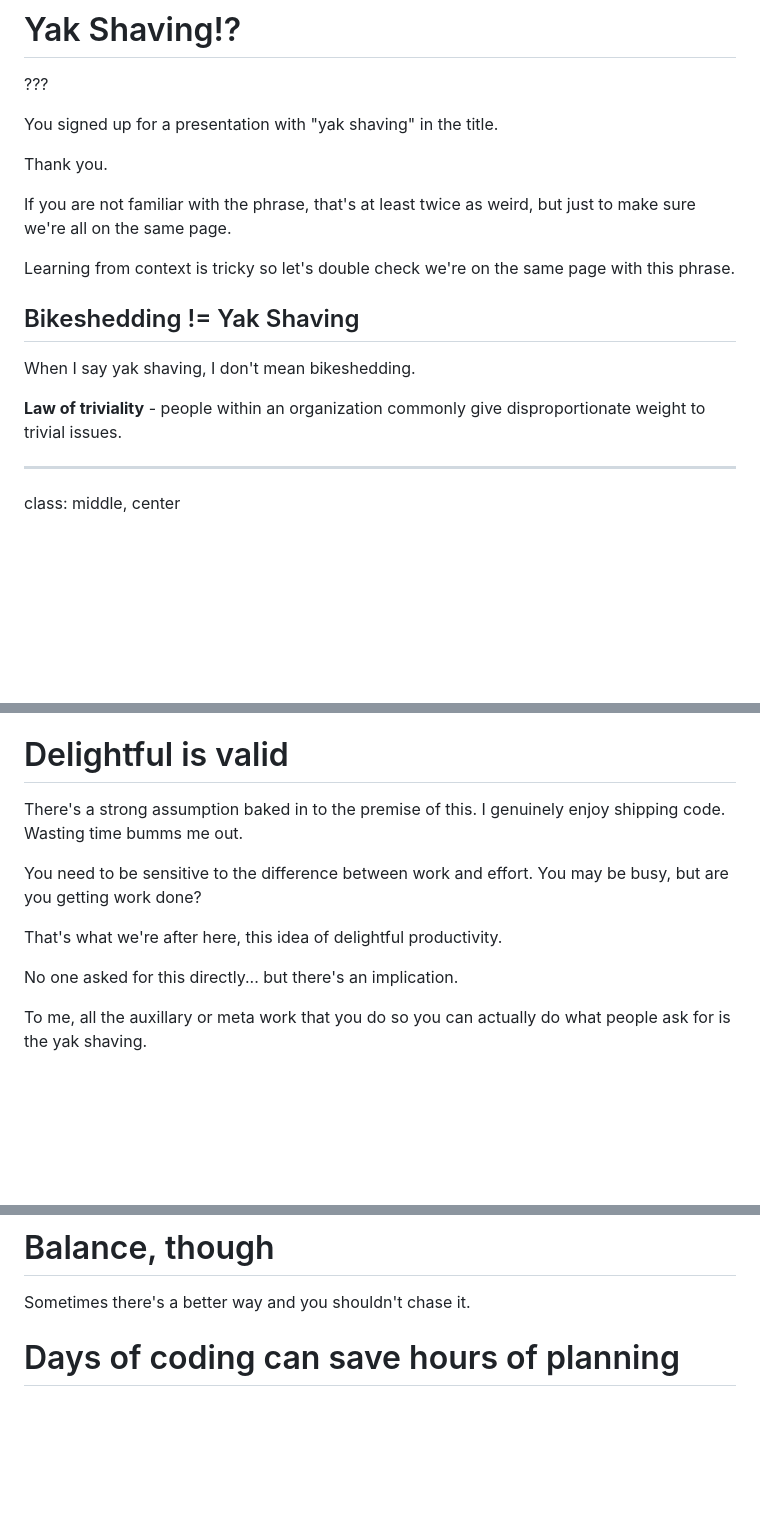
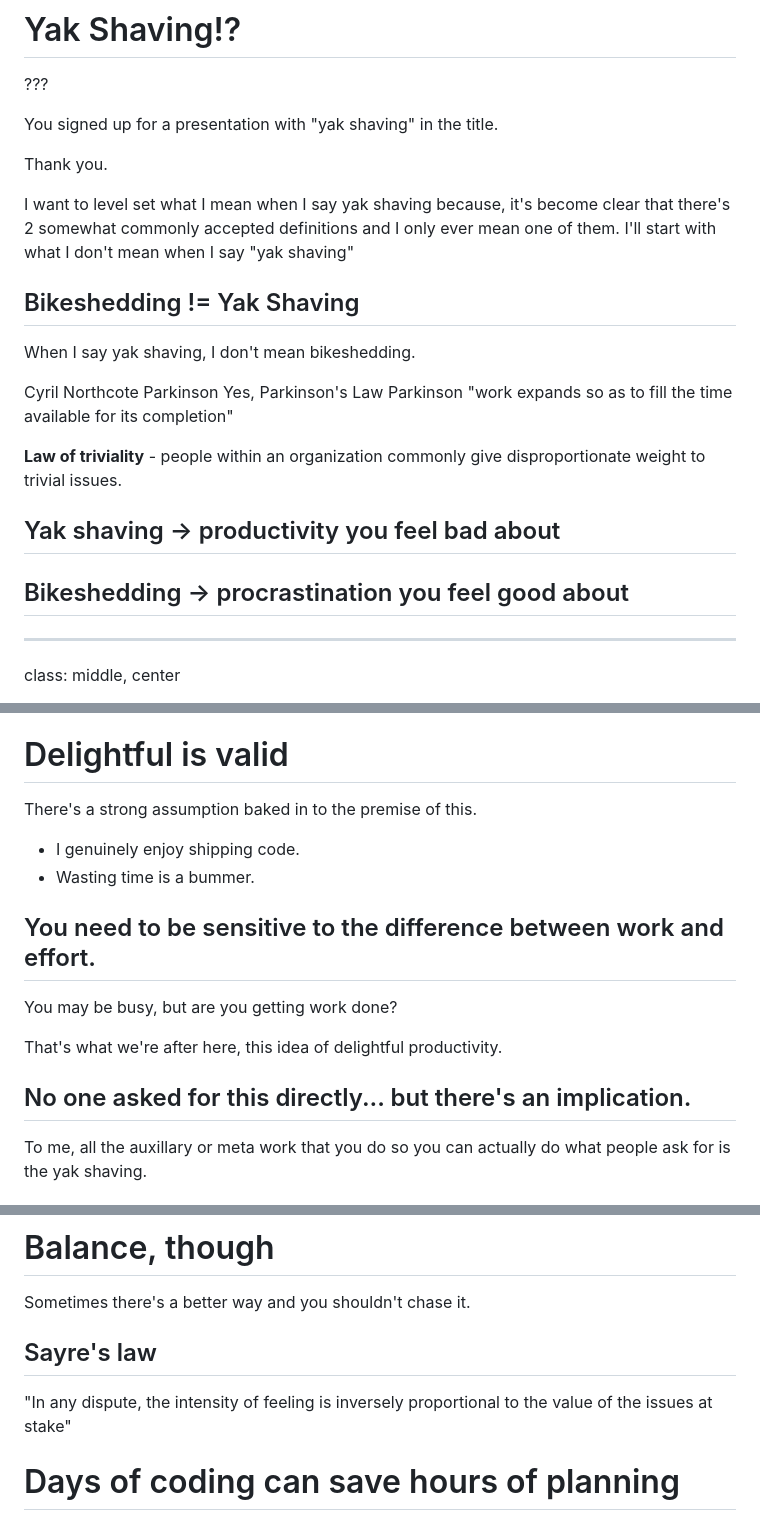
Before and after one commit to RyanParsley/well-groomed-yak, a Markdown page: slides.md, 3 parts joined by grey strips. GitHub-like rendering; blank space fills up the shorter version.

Commit message:
moar eponymous laws

```diff
--- a/slides.md
+++ b/slides.md
@@ -25,15 +25,20 @@ You signed up for a presentation with "yak shaving" in the title.
 
 Thank you.
 
-If you are not familiar with the phrase, that's at least twice as weird, but just to make sure we're all on the same page.
-
-Learning from context is tricky so let's double check we're on the same page with this phrase.
+I want to level set what I mean when I say yak shaving because, it's become clear that there's 2 somewhat commonly accepted definitions and I only ever mean one of them. I'll start with what I don't mean when I say "yak shaving"
 
 ## Bikeshedding != Yak Shaving
 
 When I say yak shaving, I don't mean bikeshedding.
 
+Cyril Northcote Parkinson Yes, Parkinson's Law Parkinson
+"work expands so as to fill the time available for its completion"
+
 **Law of triviality** - people within an organization commonly give disproportionate weight to trivial issues.
+
+## Yak shaving -> productivity you feel bad about
+
+## Bikeshedding -> procrastination you feel good about
 
 ---
 
@@ -57,13 +62,18 @@ It's now always _critical_ to yak shave, but it can make the bigger task easier,
 
 # Delightful is valid
 
-There's a strong assumption baked in to the premise of this. I genuinely enjoy shipping code. Wasting time bumms me out.
+There's a strong assumption baked in to the premise of this.
 
-You need to be sensitive to the difference between work and effort. You may be busy, but are you getting work done?
+- I genuinely enjoy shipping code.
+- Wasting time is a bummer.
+
+## You need to be sensitive to the difference between work and effort.
+
+You may be busy, but are you getting work done?
 
 That's what we're after here, this idea of delightful productivity.
 
-No one asked for this directly... but there's an implication.
+## No one asked for this directly... but there's an implication.
 
 To me, all the auxillary or meta work that you do so you can actually do what people ask for is the yak shaving.
 
@@ -256,6 +266,10 @@ background-size: 450px auto
 # Balance, though
 
 Sometimes there's a better way and you shouldn't chase it.
+
+## Sayre's law
+
+"In any dispute, the intensity of feeling is inversely proportional to the value of the issues at stake"
 
 # Days of coding can save hours of planning
 
```
Also changed, not shown: other parts of slides.md (+1 -0 lines).
